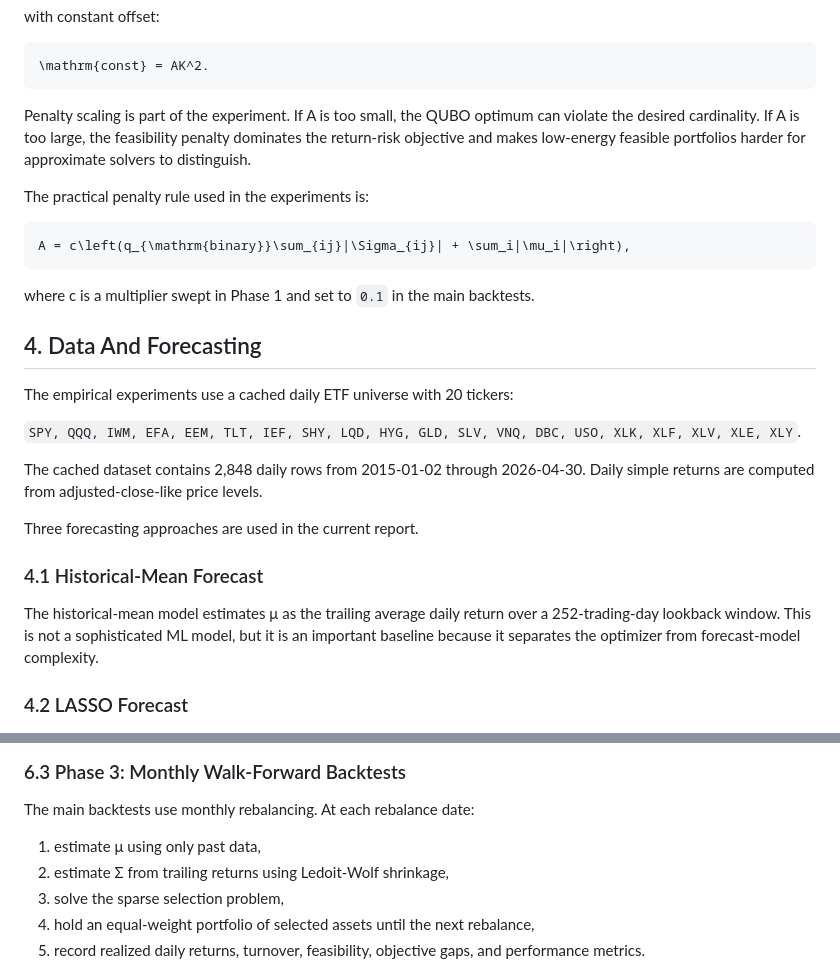
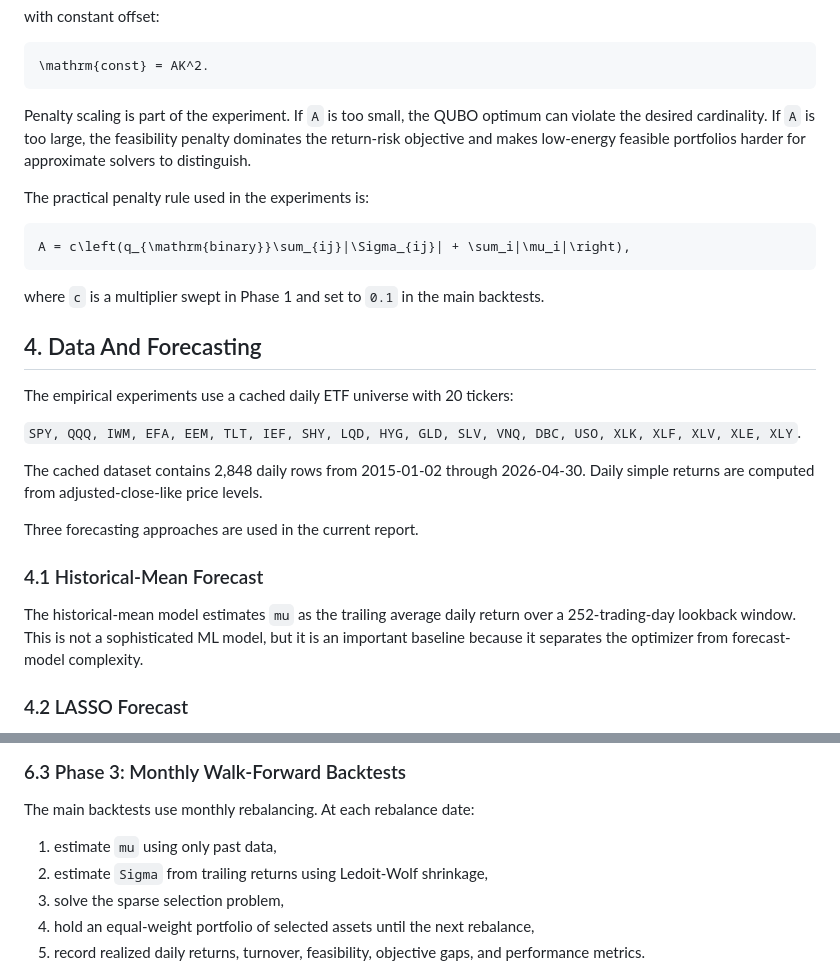
Before and after one commit to HaoWen46/quantum-sparse-portfolio-ml, a Markdown page: report.md, 2 parts joined by grey strips. Drawn GitHub-style.

````diff
--- a/report.md
+++ b/report.md
@@ -165,7 +165,7 @@ with constant offset:
 \mathrm{const} = AK^2.
 ```
 
-Penalty scaling is part of the experiment. If A is too small, the QUBO optimum can violate the desired cardinality. If A is too large, the feasibility penalty dominates the return-risk objective and makes low-energy feasible portfolios harder for approximate solvers to distinguish.
+Penalty scaling is part of the experiment. If `A` is too small, the QUBO optimum can violate the desired cardinality. If `A` is too large, the feasibility penalty dominates the return-risk objective and makes low-energy feasible portfolios harder for approximate solvers to distinguish.
 
 The practical penalty rule used in the experiments is:
 
@@ -173,7 +173,7 @@ The practical penalty rule used in the experiments is:
 A = c\left(q_{\mathrm{binary}}\sum_{ij}|\Sigma_{ij}| + \sum_i|\mu_i|\right),
 ```
 
-where c is a multiplier swept in Phase 1 and set to `0.1` in the main backtests.
+where `c` is a multiplier swept in Phase 1 and set to `0.1` in the main backtests.
 
 ## 4. Data And Forecasting
 
@@ -187,7 +187,7 @@ Three forecasting approaches are used in the current report.
 
 ### 4.1 Historical-Mean Forecast
 
-The historical-mean model estimates μ as the trailing average daily return over a 252-trading-day lookback window. This is not a sophisticated ML model, but it is an important baseline because it separates the optimizer from forecast-model complexity.
+The historical-mean model estimates `mu` as the trailing average daily return over a 252-trading-day lookback window. This is not a sophisticated ML model, but it is an important baseline because it separates the optimizer from forecast-model complexity.
 
 ### 4.2 LASSO Forecast
 
@@ -283,8 +283,8 @@ These snapshots support the idea that simple top-K ranking can be quite differen
 
 The main backtests use monthly rebalancing. At each rebalance date:
 
-1. estimate μ using only past data,
-2. estimate Σ from trailing returns using Ledoit-Wolf shrinkage,
+1. estimate `mu` using only past data,
+2. estimate `Sigma` from trailing returns using Ledoit-Wolf shrinkage,
 3. solve the sparse selection problem,
 4. hold an equal-weight portfolio of selected assets until the next rebalance,
 5. record realized daily returns, turnover, feasibility, objective gaps, and performance metrics.
````
Also changed, not shown: other parts of report.md (+39 -49 lines).
